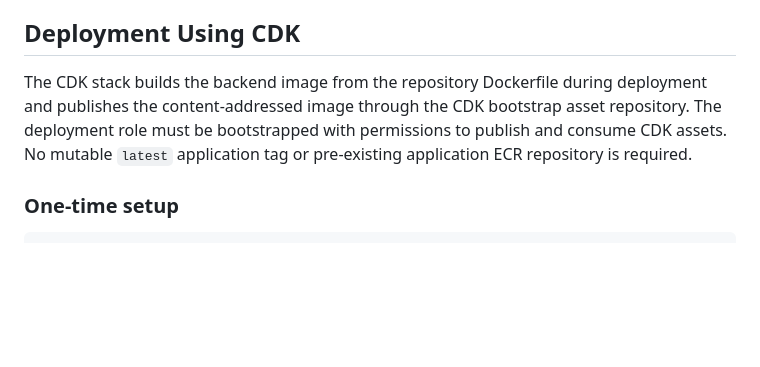
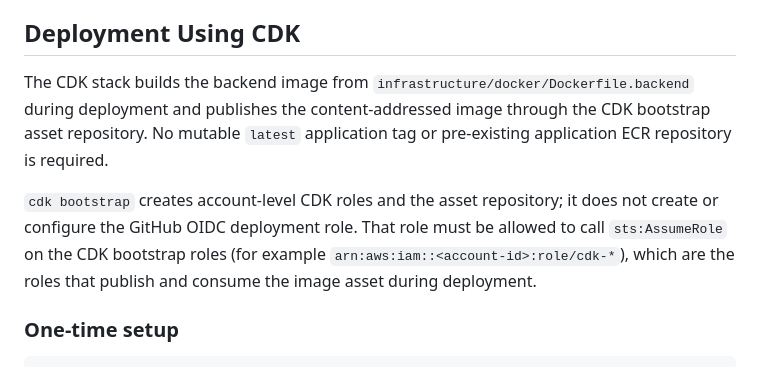
Before and after one commit to ivandem88-svg/AtlasCleanAI-Enterprise, a Markdown page: docs/deployment.md, the part around the change. GitHub-like rendering; blank space fills up the shorter version.

Commit message:
Document CDK Dockerfile path and bootstrap-role AssumeRole requirement
Name infrastructure/docker/Dockerfile.backend as the image source, and note
that cdk bootstrap does not configure the GitHub OIDC deployment role, which
needs sts:AssumeRole on the CDK bootstrap roles to publish the image asset.

```diff
--- a/docs/deployment.md
+++ b/docs/deployment.md
@@ -59,7 +59,9 @@ Example policy areas:
 
 ## Deployment Using CDK
 
-The CDK stack builds the backend image from the repository Dockerfile during deployment and publishes the content-addressed image through the CDK bootstrap asset repository. The deployment role must be bootstrapped with permissions to publish and consume CDK assets. No mutable `latest` application tag or pre-existing application ECR repository is required.
+The CDK stack builds the backend image from `infrastructure/docker/Dockerfile.backend` during deployment and publishes the content-addressed image through the CDK bootstrap asset repository. No mutable `latest` application tag or pre-existing application ECR repository is required.
+
+`cdk bootstrap` creates account-level CDK roles and the asset repository; it does not create or configure the GitHub OIDC deployment role. That role must be allowed to call `sts:AssumeRole` on the CDK bootstrap roles (for example `arn:aws:iam::<account-id>:role/cdk-*`), which are the roles that publish and consume the image asset during deployment.
 
 ### One-time setup
 
```
